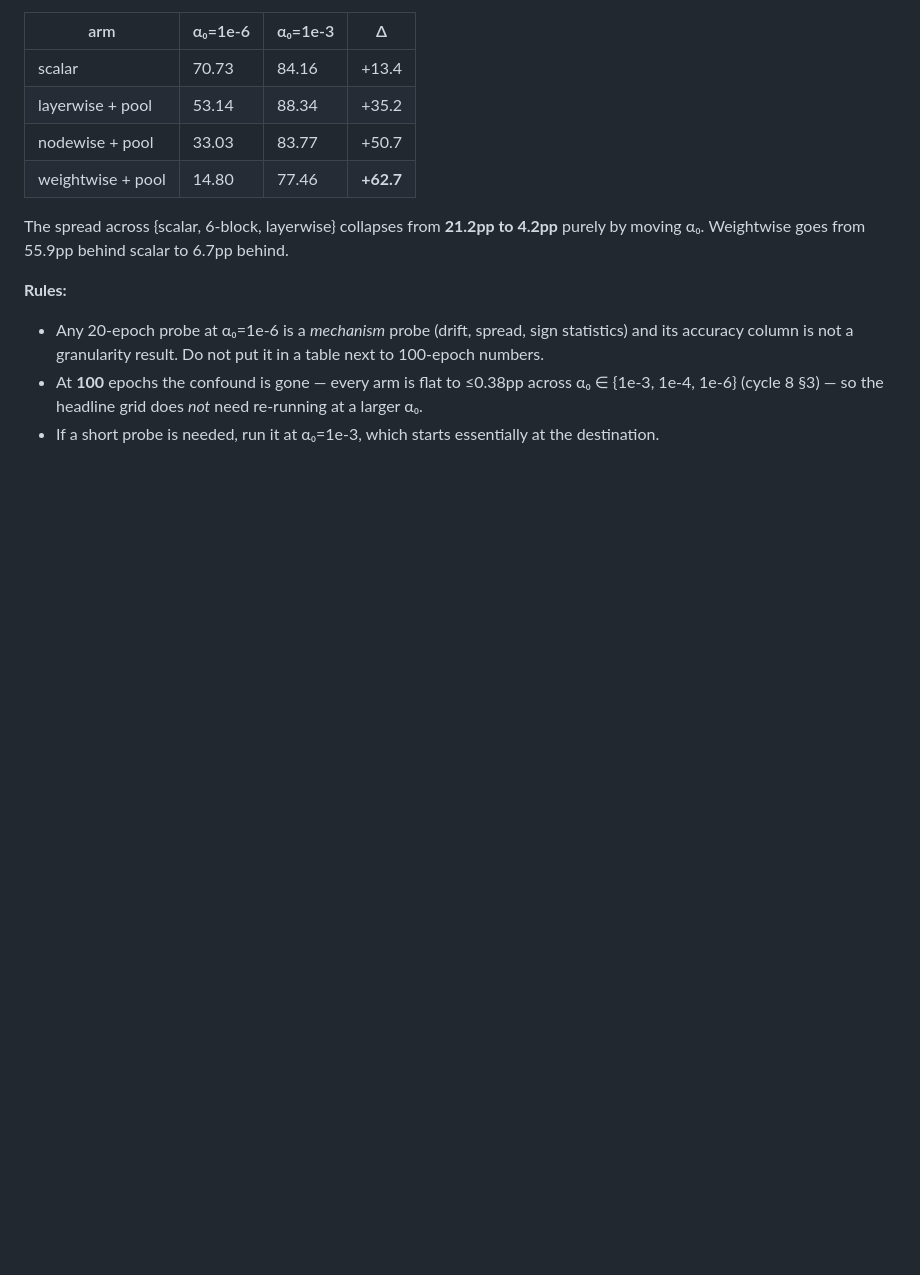
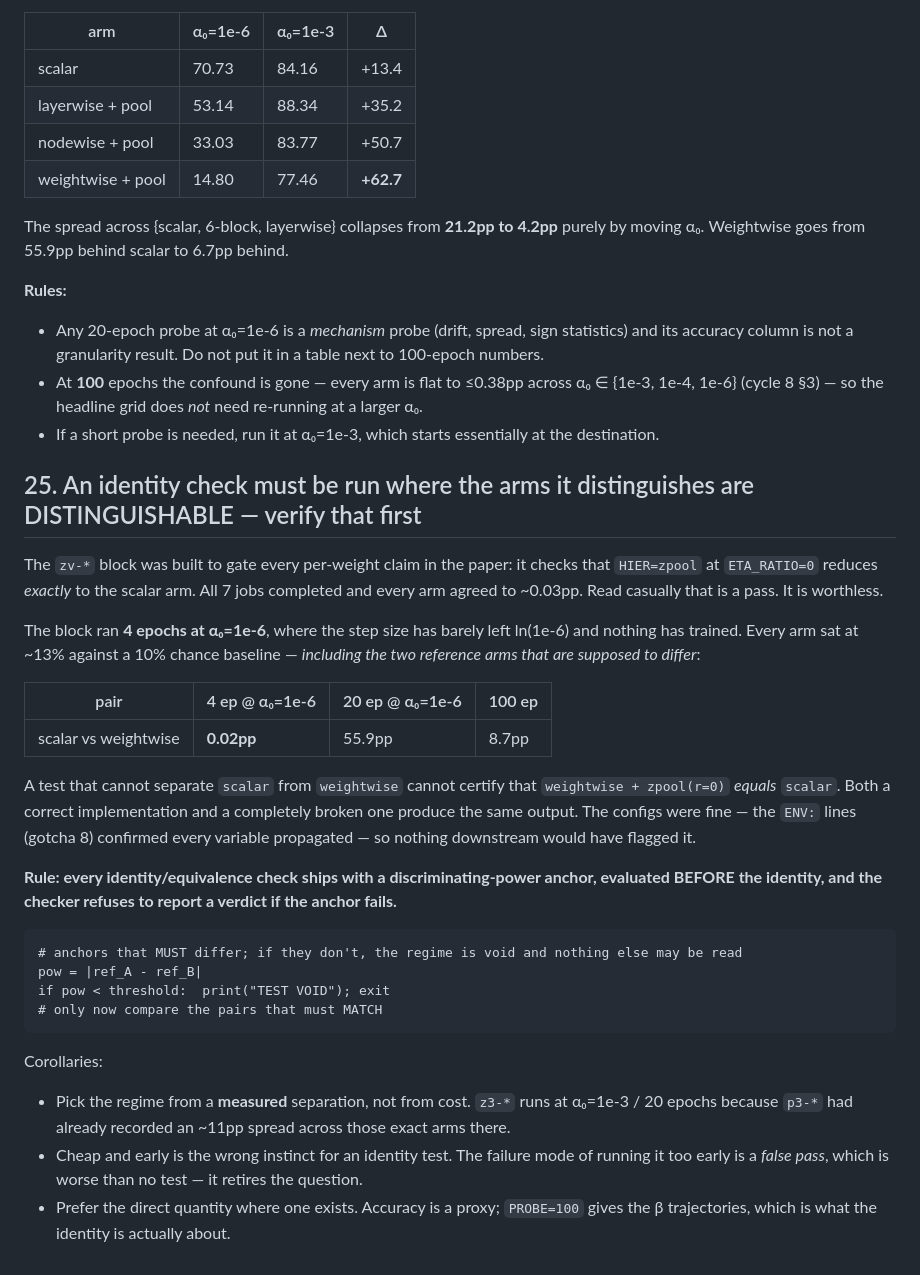
Before and after one commit to teshnizi2/hierarchical-metaoptimize, a Markdown page: docs/OPERATIONS.md, the part around the change. GitHub-like rendering; blank space fills up the shorter version.

````diff
--- a/docs/OPERATIONS.md
+++ b/docs/OPERATIONS.md
@@ -510,3 +510,40 @@ The spread across {scalar, 6-block, layerwise} collapses from **21.2pp to 4.2pp*
 * At **100** epochs the confound is gone — every arm is flat to ≤0.38pp across α₀ ∈ {1e-3, 1e-4,
   1e-6} (cycle 8 §3) — so the headline grid does *not* need re-running at a larger α₀.
 * If a short probe is needed, run it at α₀=1e-3, which starts essentially at the destination.
+
+## 25. An identity check must be run where the arms it distinguishes are DISTINGUISHABLE — verify that first
+
+The `zv-*` block was built to gate every per-weight claim in the paper: it checks that
+`HIER=zpool` at `ETA_RATIO=0` reduces *exactly* to the scalar arm. All 7 jobs completed and every
+arm agreed to ~0.03pp. Read casually that is a pass. It is worthless.
+
+The block ran **4 epochs at α₀=1e-6**, where the step size has barely left ln(1e-6) and nothing has
+trained. Every arm sat at ~13% against a 10% chance baseline — *including the two reference arms
+that are supposed to differ*:
+
+| pair | 4 ep @ α₀=1e-6 | 20 ep @ α₀=1e-6 | 100 ep |
+|---|---|---|---|
+| scalar vs weightwise | **0.02pp** | 55.9pp | 8.7pp |
+
+A test that cannot separate `scalar` from `weightwise` cannot certify that `weightwise + zpool(r=0)`
+*equals* `scalar`. Both a correct implementation and a completely broken one produce the same
+output. The configs were fine — the `ENV:` lines (gotcha 8) confirmed every variable propagated —
+so nothing downstream would have flagged it.
+
+**Rule: every identity/equivalence check ships with a discriminating-power anchor, evaluated
+BEFORE the identity, and the checker refuses to report a verdict if the anchor fails.**
+
+```
+# anchors that MUST differ; if they don't, the regime is void and nothing else may be read
+pow = |ref_A - ref_B|
+if pow < threshold:  print("TEST VOID"); exit
+# only now compare the pairs that must MATCH
+```
+
+Corollaries:
+* Pick the regime from a **measured** separation, not from cost. `z3-*` runs at α₀=1e-3 / 20 epochs
+  because `p3-*` had already recorded an ~11pp spread across those exact arms there.
+* Cheap and early is the wrong instinct for an identity test. The failure mode of running it too
+  early is a *false pass*, which is worse than no test — it retires the question.
+* Prefer the direct quantity where one exists. Accuracy is a proxy; `PROBE=100` gives the β
+  trajectories, which is what the identity is actually about.
````
Also changed, not shown: docs/FINDINGS.md (+38 -1 lines).
